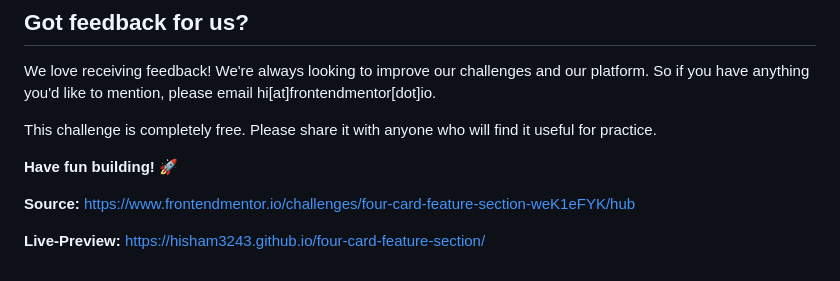
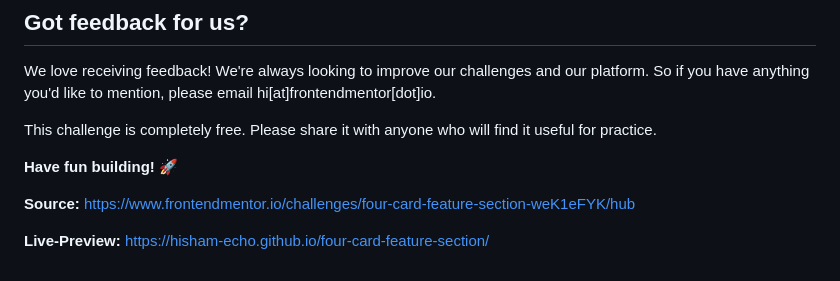
Before and after one commit to Hisham-Echo/four-card-feature-section, a Markdown page: README.md, the part around the change. Drawn GitHub-style.

Commit message:
Solution

```diff
--- a/README.md
+++ b/README.md
@@ -94,4 +94,4 @@ This challenge is completely free. Please share it with anyone who will find it
 https://www.frontendmentor.io/challenges/four-card-feature-section-weK1eFYK/hub
 
 **Live-Preview:**
-https://hisham3243.github.io/four-card-feature-section/
+https://hisham-echo.github.io/four-card-feature-section/
```
